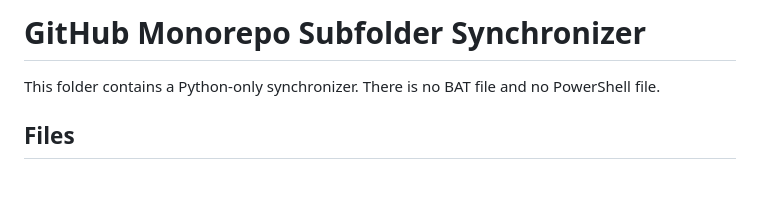
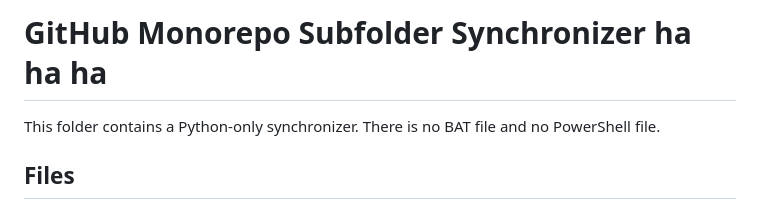
Before and after one commit to haimpekar/f, a Markdown page: try1/README1.md, the part around the change. Rendered like a GitHub page; blank space fills up the shorter version.

```diff
--- a/try1/README1.md
+++ b/try1/README1.md
@@ -1,4 +1,4 @@
-# GitHub Monorepo Subfolder Synchronizer
+# GitHub Monorepo Subfolder Synchronizer ha ha ha
 
 This folder contains a Python-only synchronizer. There is no BAT file and no PowerShell file.
 
```
